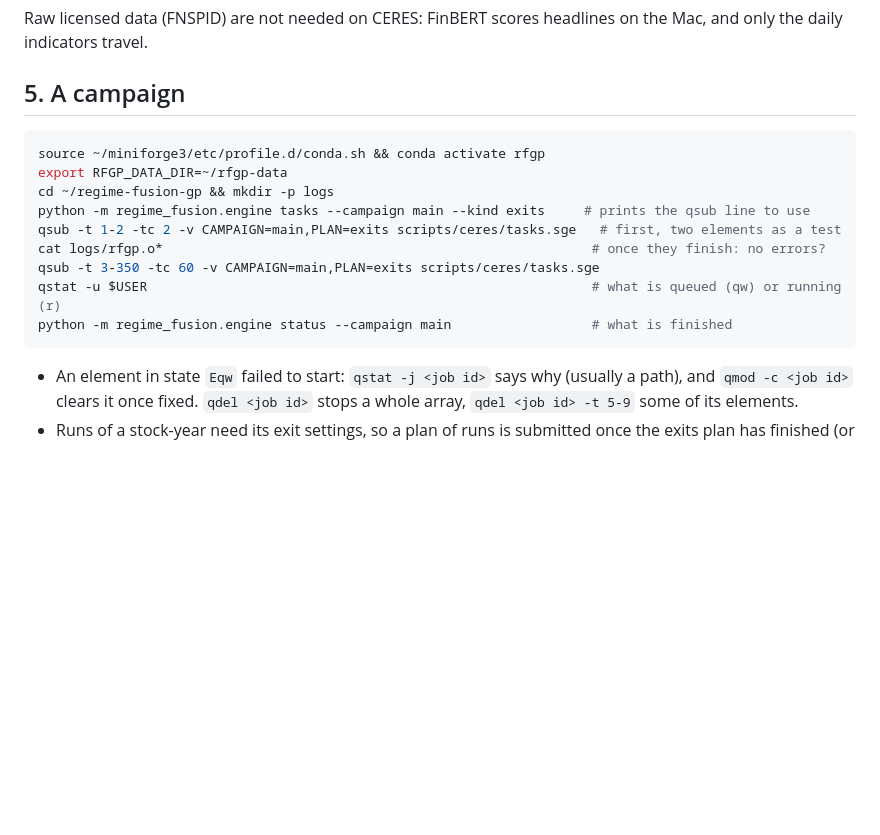
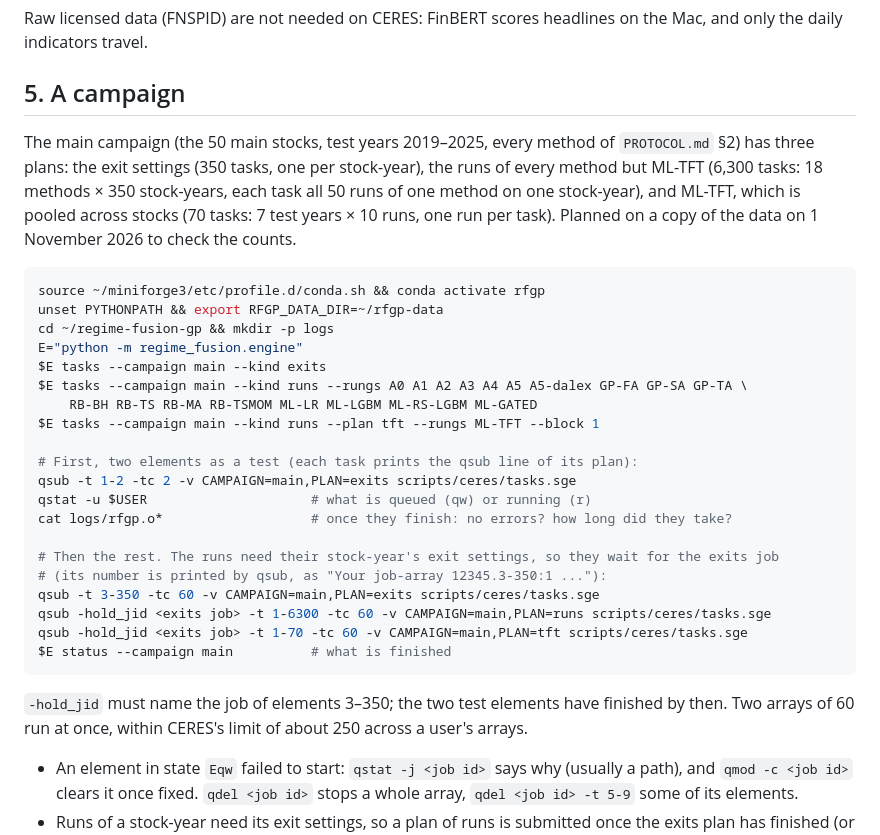
Before and after one commit to MKampouridis/regime-fusion-gp, a Markdown page: docs/CERES.md, the part around the change. Rendered like a GitHub page; blank space fills up the shorter version.

Commit message:
CERES.md: the main campaign's three plans and job arrays, in order
Exits (350 tasks), runs of 18 methods (6,300) and pooled ML-TFT (70), with
two test elements first and the runs held on the exits job. Counts checked
by planning on a copy of the data.

Co-Authored-By: Claude Opus 5.5 <noreply@anthropic.com>

````diff
--- a/docs/CERES.md
+++ b/docs/CERES.md
@@ -52,17 +52,32 @@ Raw licensed data (FNSPID) are not needed on CERES: FinBERT scores headlines on
 
 ## 5. A campaign
 
+The main campaign (the 50 main stocks, test years 2019–2025, every method of `PROTOCOL.md` §2) has three plans: the exit settings (350 tasks, one per stock-year), the runs of every method but ML-TFT (6,300 tasks: 18 methods × 350 stock-years, each task all 50 runs of one method on one stock-year), and ML-TFT, which is pooled across stocks (70 tasks: 7 test years × 10 runs, one run per task). Planned on a copy of the data on 1 November 2026 to check the counts.
+
 ```bash
 source ~/miniforge3/etc/profile.d/conda.sh && conda activate rfgp
-export RFGP_DATA_DIR=~/rfgp-data
+unset PYTHONPATH && export RFGP_DATA_DIR=~/rfgp-data
 cd ~/regime-fusion-gp && mkdir -p logs
-python -m regime_fusion.engine tasks --campaign main --kind exits     # prints the qsub line to use
-qsub -t 1-2 -tc 2 -v CAMPAIGN=main,PLAN=exits scripts/ceres/tasks.sge   # first, two elements as a test
-cat logs/rfgp.o*                                                       # once they finish: no errors?
+E="python -m regime_fusion.engine"
+$E tasks --campaign main --kind exits
+$E tasks --campaign main --kind runs --rungs A0 A1 A2 A3 A4 A5 A5-dalex GP-FA GP-SA GP-TA \
+    RB-BH RB-TS RB-MA RB-TSMOM ML-LR ML-LGBM ML-RS-LGBM ML-GATED
+$E tasks --campaign main --kind runs --plan tft --rungs ML-TFT --block 1
+
+# First, two elements as a test (each task prints the qsub line of its plan):
+qsub -t 1-2 -tc 2 -v CAMPAIGN=main,PLAN=exits scripts/ceres/tasks.sge
+qstat -u $USER                     # what is queued (qw) or running (r)
+cat logs/rfgp.o*                   # once they finish: no errors? how long did they take?
+
+# Then the rest. The runs need their stock-year's exit settings, so they wait for the exits job
+# (its number is printed by qsub, as "Your job-array 12345.3-350:1 ..."):
 qsub -t 3-350 -tc 60 -v CAMPAIGN=main,PLAN=exits scripts/ceres/tasks.sge
-qstat -u $USER                                                         # what is queued (qw) or running (r)
-python -m regime_fusion.engine status --campaign main                  # what is finished
+qsub -hold_jid <exits job> -t 1-6300 -tc 60 -v CAMPAIGN=main,PLAN=runs scripts/ceres/tasks.sge
+qsub -hold_jid <exits job> -t 1-70 -tc 60 -v CAMPAIGN=main,PLAN=tft scripts/ceres/tasks.sge
+$E status --campaign main          # what is finished
 ```
+
+`-hold_jid` must name the job of elements 3–350; the two test elements have finished by then. Two arrays of 60 run at once, within CERES's limit of about 250 across a user's arrays.
 
 - An element in state `Eqw` failed to start: `qstat -j <job id>` says why (usually a path), and `qmod -c <job id>` clears it once fixed. `qdel <job id>` stops a whole array, `qdel <job id> -t 5-9` some of its elements.
 - Runs of a stock-year need its exit settings, so a plan of runs is submitted once the exits plan has finished (or with `qsub -hold_jid <exits job id>`).
````
